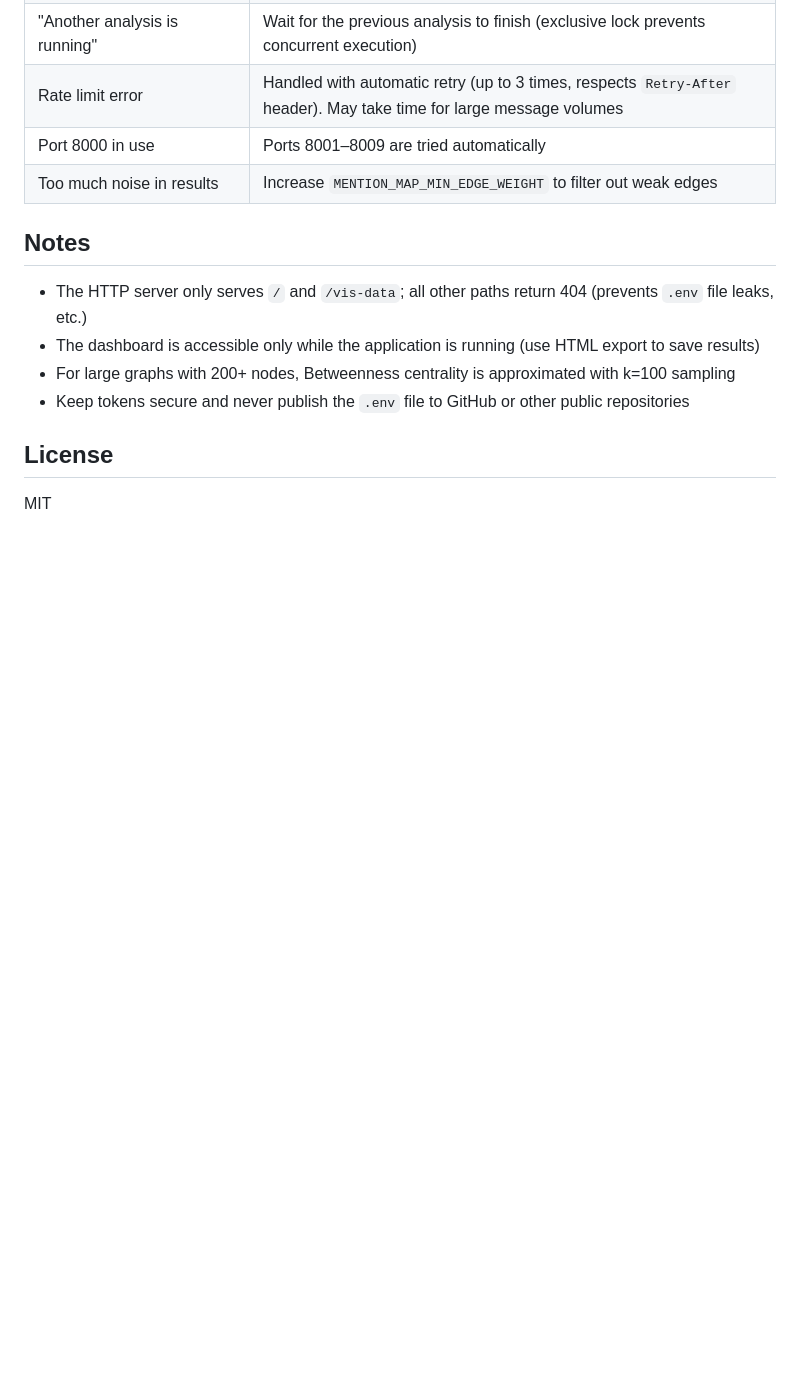
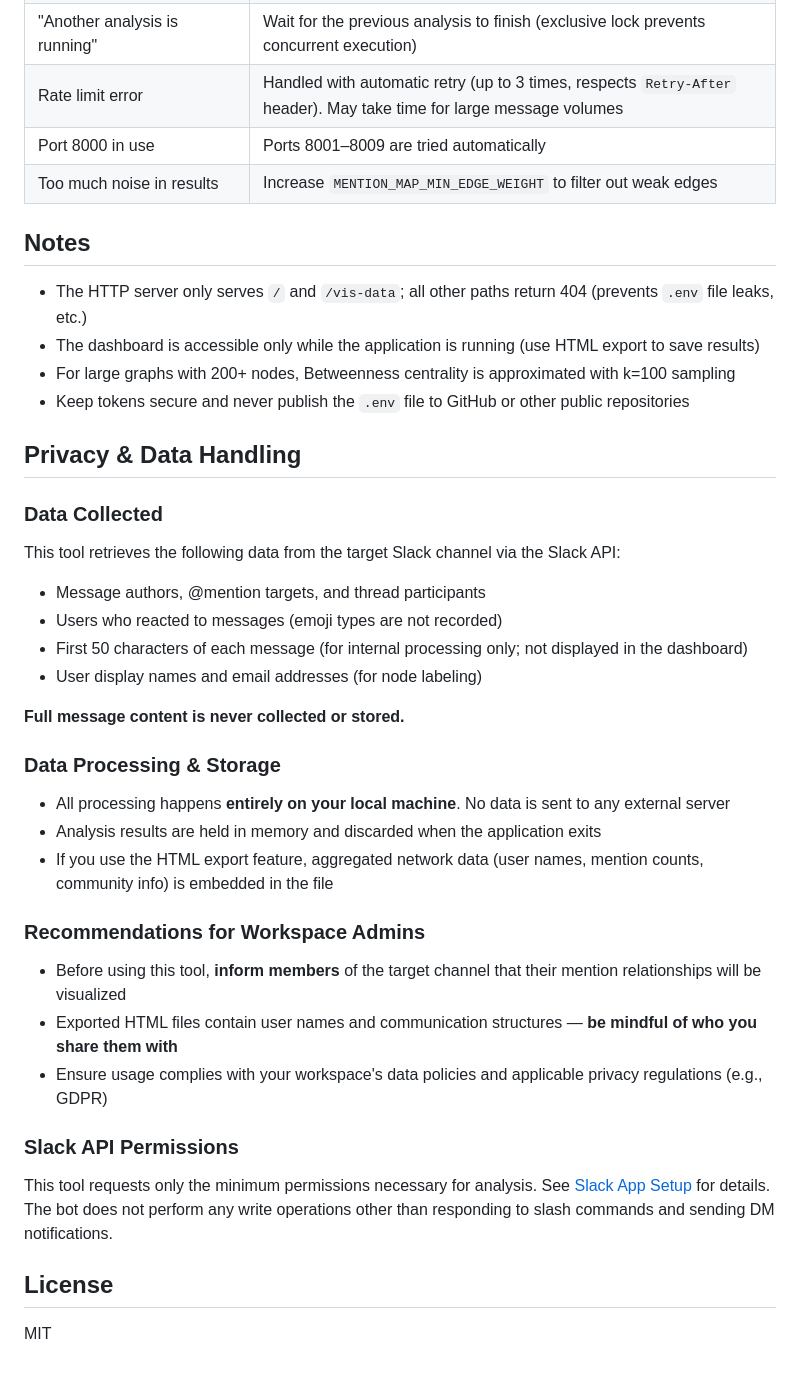
Before and after one commit to 9BwgeBTPG-QH/slack-mention-map, a Markdown page: README_en.md, the part around the change. Drawn GitHub-style; blank space fills up the shorter version.

```diff
--- a/README_en.md
+++ b/README_en.md
@@ -255,6 +255,35 @@ slack-mention-map/
 - For large graphs with 200+ nodes, Betweenness centrality is approximated with k=100 sampling
 - Keep tokens secure and never publish the `.env` file to GitHub or other public repositories
 
+## Privacy & Data Handling
+
+### Data Collected
+
+This tool retrieves the following data from the target Slack channel via the Slack API:
+
+- Message authors, @mention targets, and thread participants
+- Users who reacted to messages (emoji types are not recorded)
+- First 50 characters of each message (for internal processing only; not displayed in the dashboard)
+- User display names and email addresses (for node labeling)
+
+**Full message content is never collected or stored.**
+
+### Data Processing & Storage
+
+- All processing happens **entirely on your local machine**. No data is sent to any external server
+- Analysis results are held in memory and discarded when the application exits
+- If you use the HTML export feature, aggregated network data (user names, mention counts, community info) is embedded in the file
+
+### Recommendations for Workspace Admins
+
+- Before using this tool, **inform members** of the target channel that their mention relationships will be visualized
+- Exported HTML files contain user names and communication structures — **be mindful of who you share them with**
+- Ensure usage complies with your workspace's data policies and applicable privacy regulations (e.g., GDPR)
+
+### Slack API Permissions
+
+This tool requests only the minimum permissions necessary for analysis. See [Slack App Setup](#slack-app-setup) for details. The bot does not perform any write operations other than responding to slash commands and sending DM notifications.
+
 ## License
 
 MIT
```
Also changed, not shown: README.md (+29 -0 lines).
